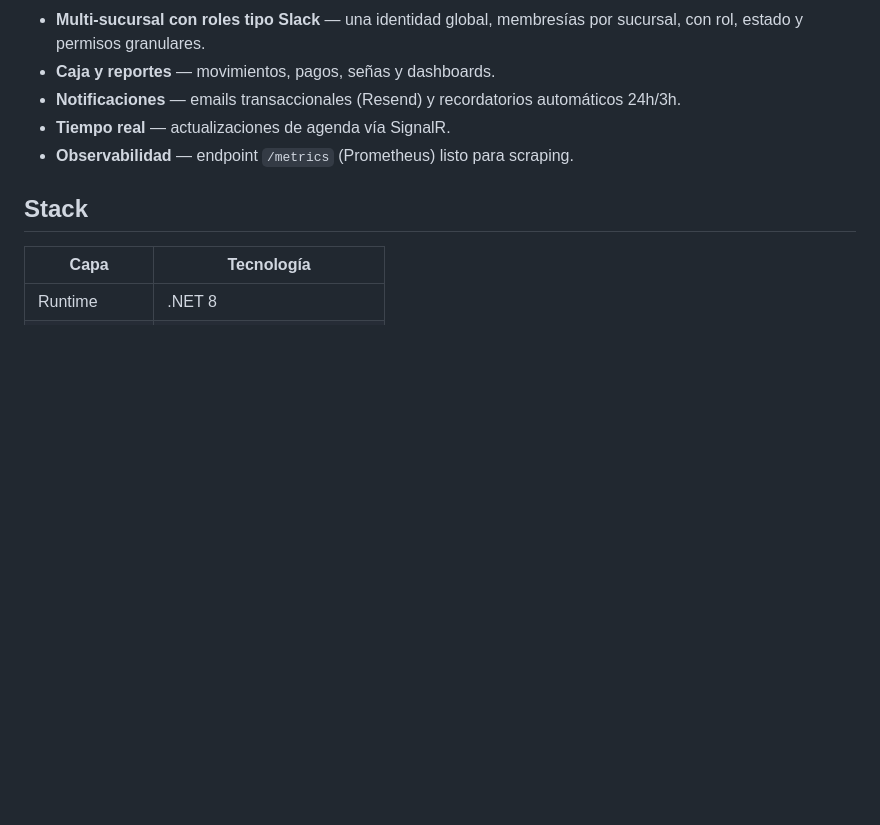
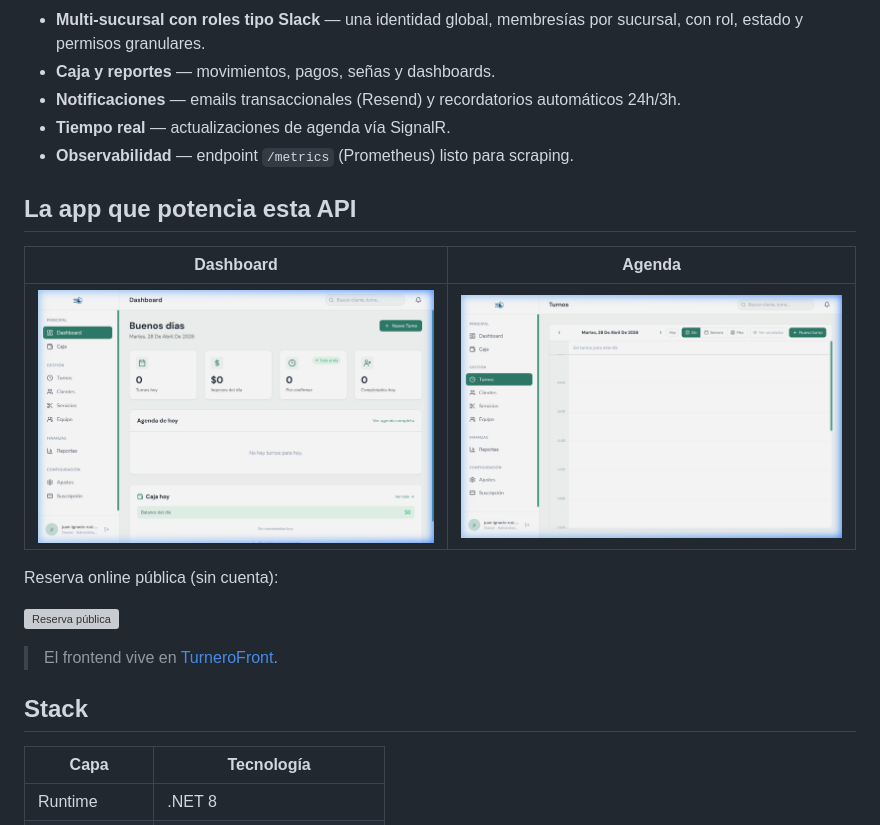
Before and after one commit to Juanruizkk/TurneroBack, a Markdown page: README.md, the part around the change. Drawn GitHub-style; pictures changed too: docs/screenshots/01_dashboard.png (added), docs/screenshots/02_agenda_turnos.png (added); blank space fills up the shorter version; grey boxes are pictures that could not be loaded.

Commit message:
docs: agregar capturas de la app al README
Co-Authored-By: Claude Opus 4.8 <noreply@anthropic.com>

```diff
--- a/README.md
+++ b/README.md
@@ -21,6 +21,18 @@ API REST del sistema de gestión de turnos **MetaTurnos**: agenda, clientes, ser
 - **Notificaciones** — emails transaccionales (Resend) y recordatorios automáticos 24h/3h.
 - **Tiempo real** — actualizaciones de agenda vía SignalR.
 - **Observabilidad** — endpoint `/metrics` (Prometheus) listo para scraping.
+
+## La app que potencia esta API
+
+| Dashboard | Agenda |
+|---|---|
+| ![Dashboard](docs/screenshots/01_dashboard.png) | ![Agenda](docs/screenshots/02_agenda_turnos.png) |
+
+Reserva online pública (sin cuenta):
+
+![Reserva pública](docs/screenshots/18_booking_pagina_publica.png)
+
+> El frontend vive en [TurneroFront](https://github.com/Juanruizkk/TurneroFront).
 
 ## Stack
 
```
Also changed, not shown: 1 other file.
